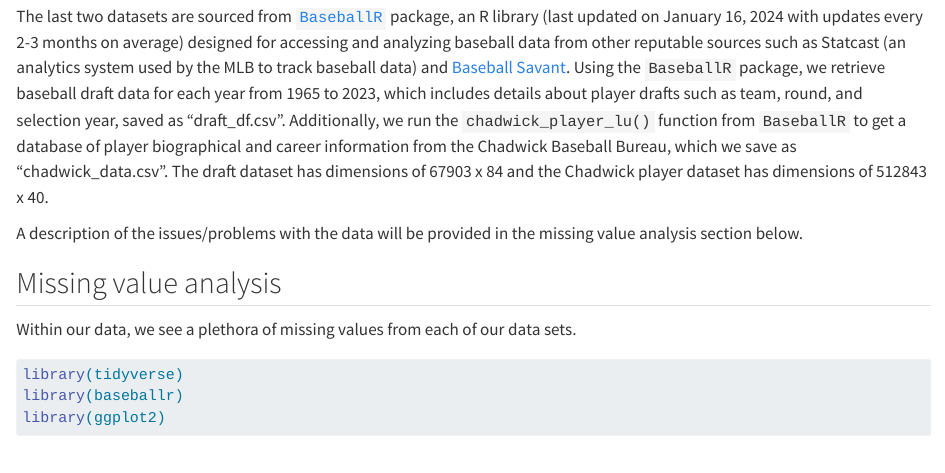
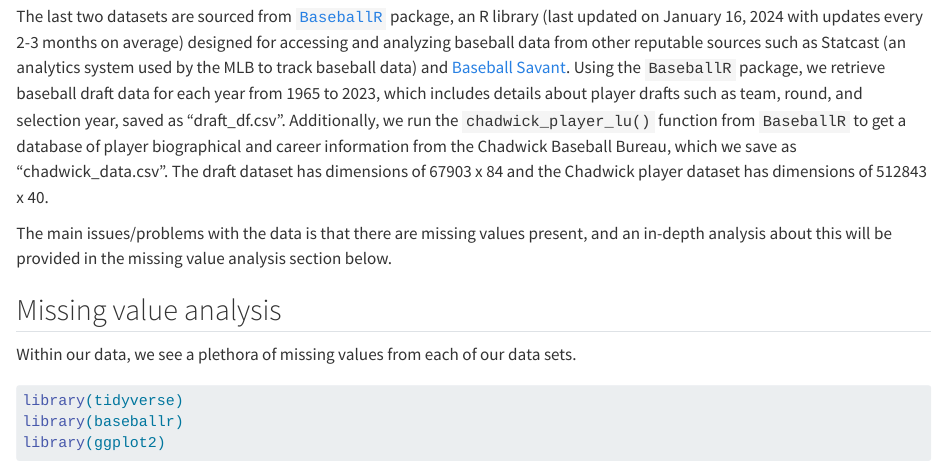
Before and after one commit to Srishaan/Baseball, a Quarto document (data.qmd): the page in a window 1100 px wide, from 300 px down. Rendered offline with R 4.5, knitr and Pandoc in place of Quarto, with nearby package versions; some code elsewhere in the file could not run offline.

Commit message:
Minor text edits.

```diff
--- a/data.qmd
+++ b/data.qmd
@@ -8,7 +8,7 @@
 
 The last two datasets are sourced from [`BaseballR`](https://billpetti.github.io/baseballr/) package, an R library (last updated on January 16, 2024 with updates every 2-3 months on average) designed for accessing and analyzing baseball data from other reputable sources such as Statcast (an analytics system used by the MLB to track baseball data) and [Baseball Savant](https://baseballsavant.mlb.com/). Using the `BaseballR` package, we retrieve baseball draft data for each year from 1965 to 2023, which includes details about player drafts such as team, round, and selection year, saved as "draft_df.csv". Additionally, we run the `chadwick_player_lu()` function from `BaseballR` to get a database of player biographical and career information from the Chadwick Baseball Bureau, which we save as "chadwick_data.csv". The draft dataset has dimensions of 67903 x 84 and the Chadwick player dataset has dimensions of 512843 x 40.
 
-A description of the issues/problems with the data will be provided in the missing value analysis section below.
+The main issues/problems with the data is that there are missing values present, and an in-depth analysis about this will be provided in the missing value analysis section below.
 
 ## Missing value analysis
 
```
Also changed, not shown: docs/search.json, 2 other files.
